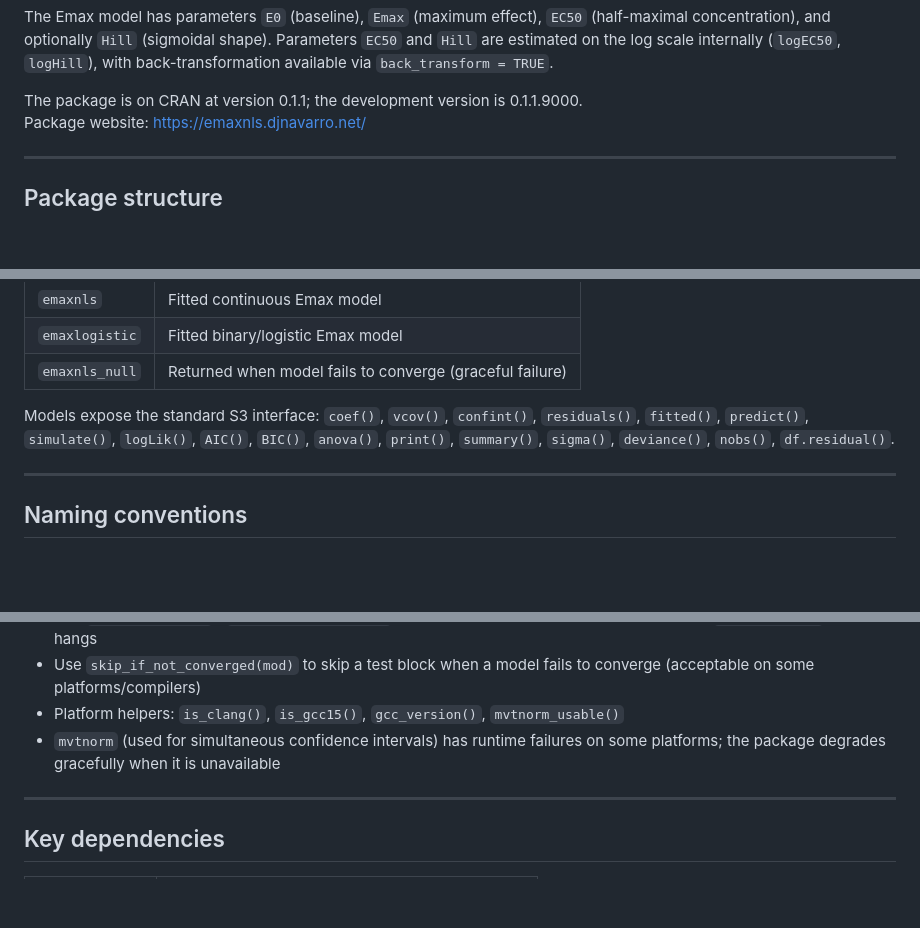
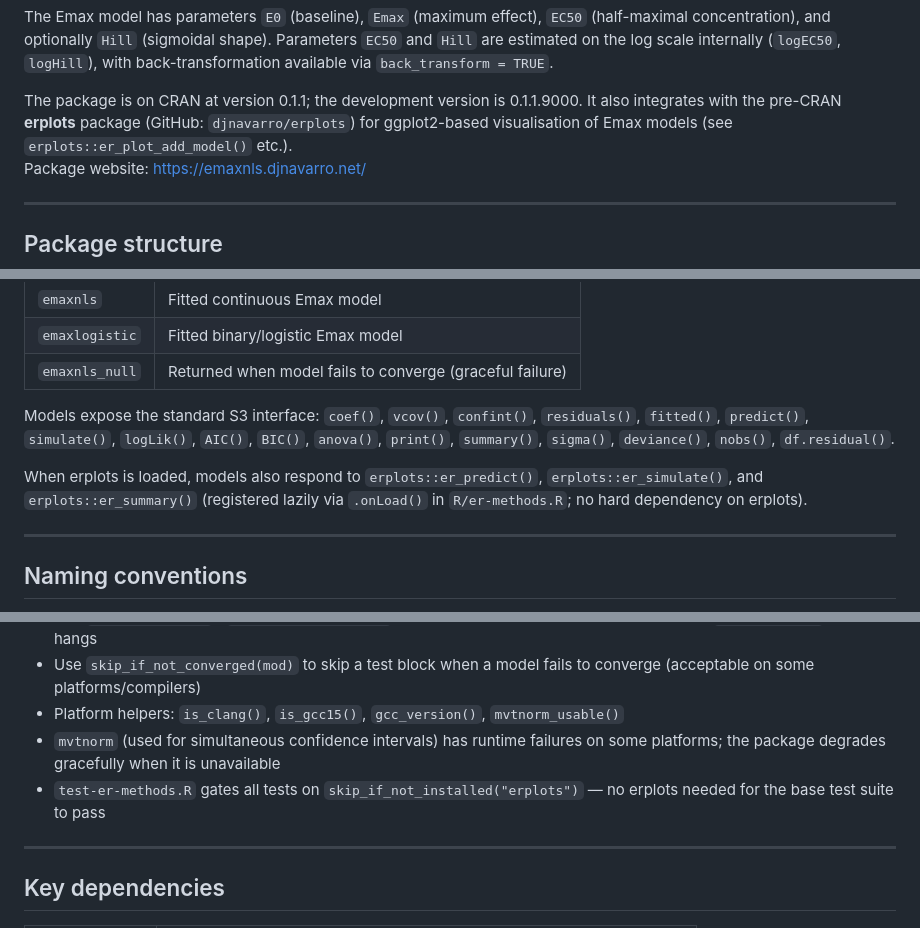
Before and after one commit to djnavarro/emaxnls, a Markdown page: AGENTS.md, 3 parts joined by grey strips. Drawn GitHub-style; blank space fills up the shorter version.

```diff
--- a/AGENTS.md
+++ b/AGENTS.md
@@ -21,6 +21,8 @@ estimated on the log scale internally (`logEC50`, `logHill`), with back-transfor
 via `back_transform = TRUE`.
 
 The package is on CRAN at version 0.1.1; the development version is 0.1.1.9000.
+It also integrates with the pre-CRAN **erplots** package (GitHub: `djnavarro/erplots`) for
+ggplot2-based visualisation of Emax models (see `erplots::er_plot_add_model()` etc.).
 Package website: https://emaxnls.djnavarro.net/
 
 ---
@@ -70,6 +73,10 @@ dev/                    # Developer-focused notes (not part of the package)
 Models expose the standard S3 interface: `coef()`, `vcov()`, `confint()`, `residuals()`,
 `fitted()`, `predict()`, `simulate()`, `logLik()`, `AIC()`, `BIC()`, `anova()`, `print()`,
 `summary()`, `sigma()`, `deviance()`, `nobs()`, `df.residual()`.
+
+When erplots is loaded, models also respond to `erplots::er_predict()`,
+`erplots::er_simulate()`, and `erplots::er_summary()` (registered lazily via `.onLoad()` in
+`R/er-methods.R`; no hard dependency on erplots).
 
 ---
 
@@ -110,6 +117,8 @@ tests is 10 seconds via `test_nls_opts()`.
 - Platform helpers: `is_clang()`, `is_gcc15()`, `gcc_version()`, `mvtnorm_usable()`
 - `mvtnorm` (used for simultaneous confidence intervals) has runtime failures on some
   platforms; the package degrades gracefully when it is unavailable
+- `test-er-methods.R` gates all tests on `skip_if_not_installed("erplots")` — no erplots
+  needed for the base test suite to pass
 
 ---
 
```
Also changed, not shown: other parts of AGENTS.md (+2 -0 lines), NEWS.md (+18 -0 lines).
